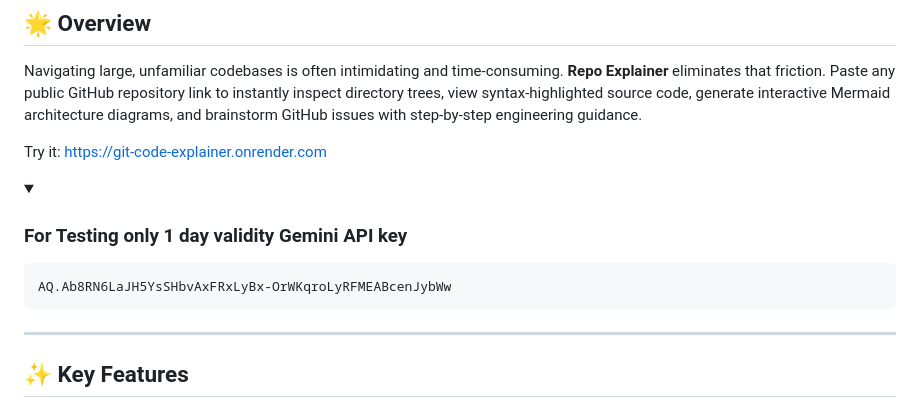
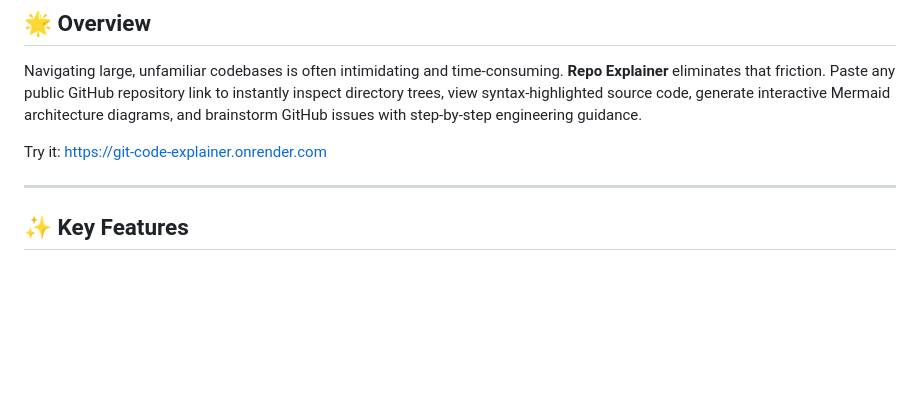
Before and after one commit to SonuSharma10/git_code_explainer, a Markdown page: README.md, the part around the change. GitHub-like rendering; folded sections open; blank space fills up the shorter version.

Commit message:
Remove testing API key section from README
Removed temporary details section for testing API key.

````diff
--- a/README.md
+++ b/README.md
@@ -9,18 +9,6 @@
 Navigating large, unfamiliar codebases is often intimidating and time-consuming. **Repo Explainer** eliminates that friction. Paste any public GitHub repository link to instantly inspect directory trees, view syntax-highlighted source code, generate interactive Mermaid architecture diagrams, and brainstorm GitHub issues with step-by-step engineering guidance.
 
 Try it: https://git-code-explainer.onrender.com
-
-<details>
-
-<summary>
-
-### For Testing only 1 day validity Gemini API key</summary>
-
-```
-AQ.Ab8RN6LaJH5YsSHbvAxFRxLyBx-OrWKqroLyRFMEABcenJybWw
-```
-
-</details>
 
 ---
 
````
